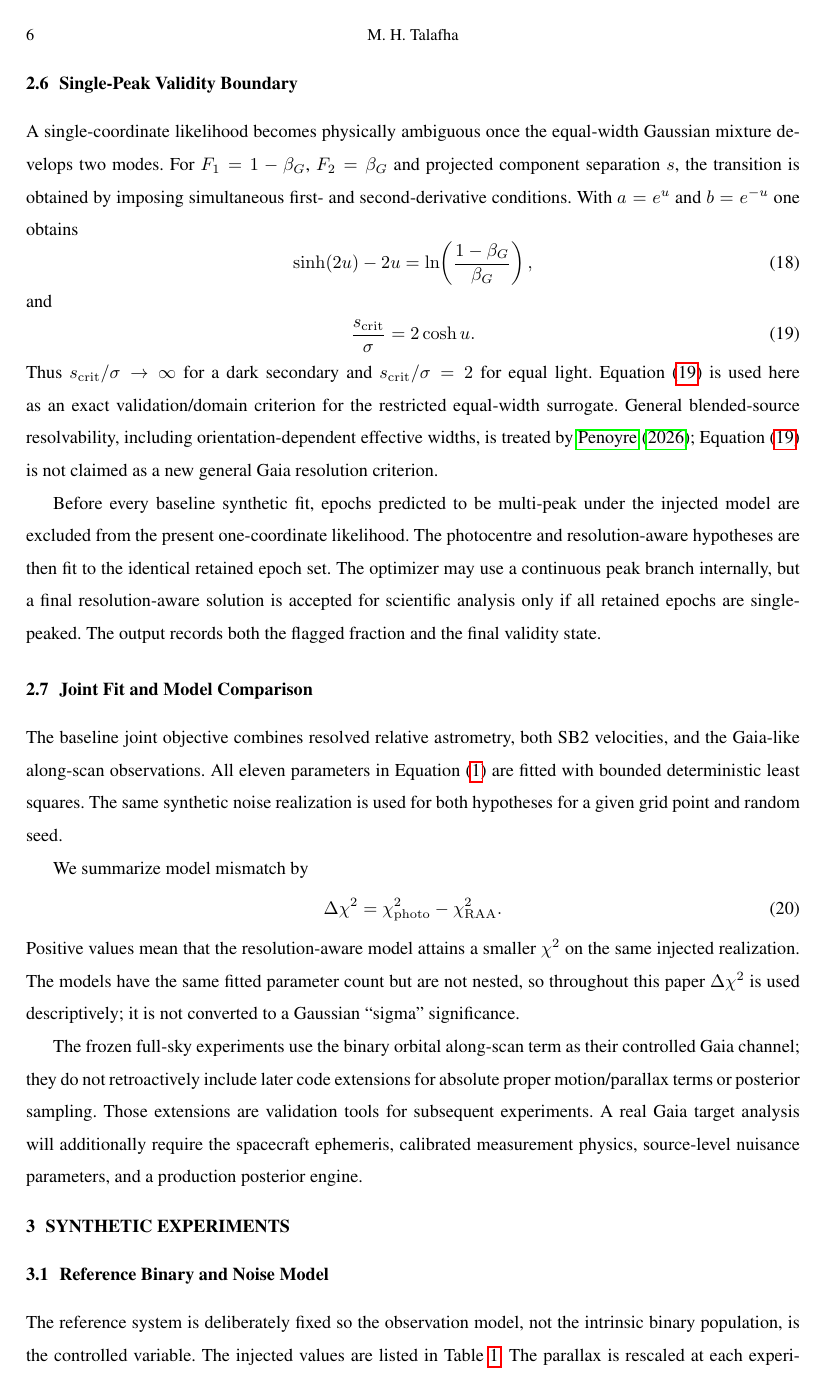
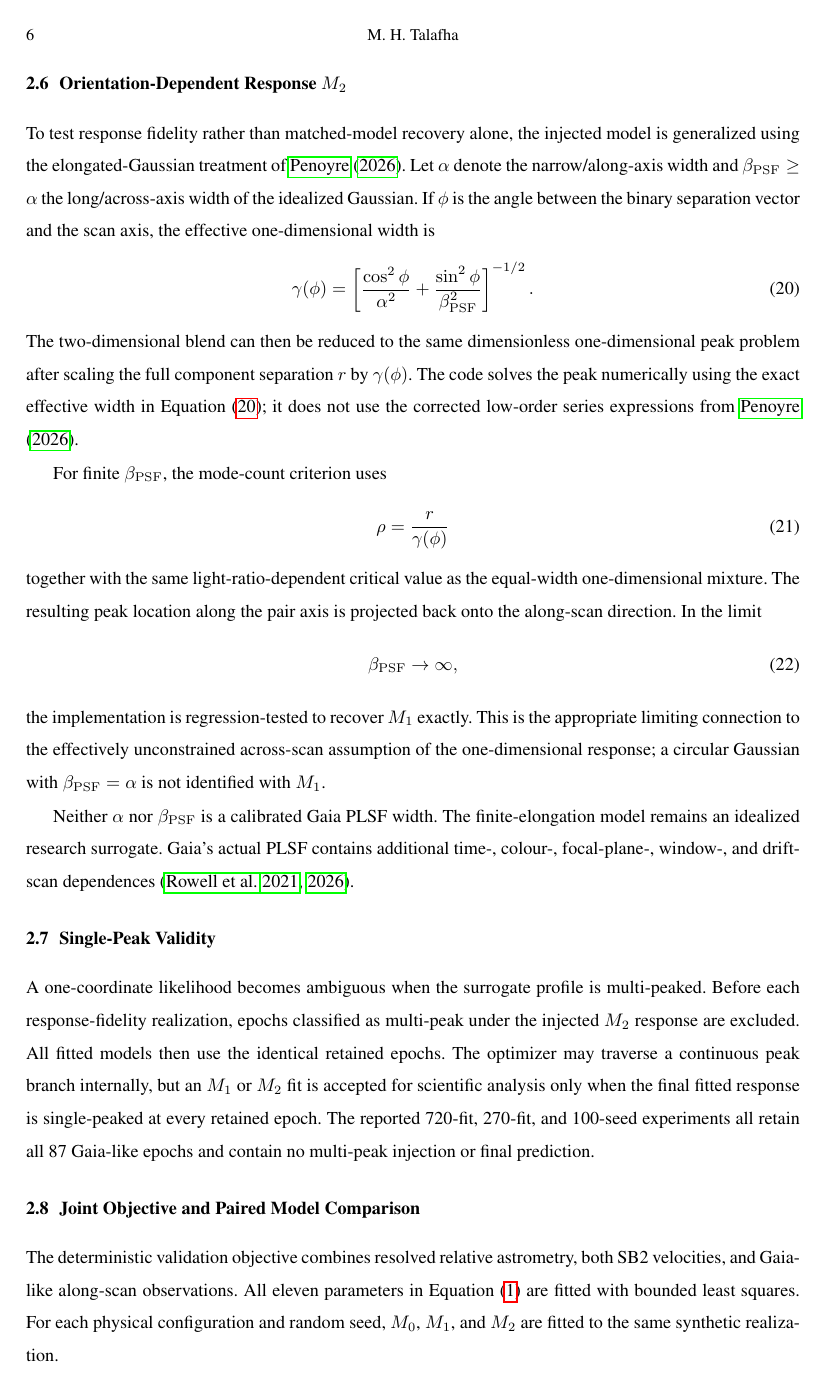
Before and after one commit to mtalafha90/RAA_Orbit_Model, a LaTeX paper (sample.tex, which reads manuscript/model.tex): page 6 of 18 before the commit and page 6 of 19 after it. Compiled offline with pdfLaTeX; a missing bibliography style is replaced by a similar one.

Commit message:
Replace baseline response section with the M0-M1-M2 measurement hierarchy

```diff
--- a/manuscript/model.tex
+++ b/manuscript/model.tex
@@ -103,27 +99,56 @@ The surrogate has two required limiting behaviours. As $|x_2-x_1|/\sigma\rightar
-\subsection{Single-Peak Validity Boundary}
-
-A single-coordinate likelihood becomes physically ambiguous once the equal-width Gaussian mixture develops two modes. For $F_1=1-\betag$, $F_2=\betag$ and projected component separation $s$, the transition is obtained by imposing simultaneous first- and second-derivative conditions. With $a=e^u$ and $b=e^{-u}$ one obtains
+The equal-width mixture has an exact single-to-double-mode boundary. For $F_1=1-\betag$, $F_2=\betag$ and projected separation $s$, the critical ratio follows from simultaneous first- and second-derivative conditions:
 \begin{equation}
 \sinh(2u)-2u=\ln\!\left(\frac{1-\betag}{\betag}\right),
 \end{equation}
-and
 \begin{equation}
-\frac{s_{\rm crit}}{\sigma}=2\cosh u.
+\frac{s_{\rm crit}}{\alpha}=2\cosh u.
 \label{eq:scrit}
 \end{equation}
-Thus $s_{\rm crit}/\sigma\rightarrow\infty$ for a dark secondary and $s_{\rm crit}/\sigma=2$ for equal light. Equation~(\ref{eq:scrit}) is used here as an exact validation/domain criterion for the restricted equal-width surrogate. General blended-source resolvability, including orientation-dependent effective widths, is treated by \citet{Penoyre2026}; Equation~(\ref{eq:scrit}) is not claimed as a new general Gaia resolution criterion.
+Equation~(\ref{eq:scrit}) is used only as a validity criterion for this restricted equal-width profile. It is not a calibrated Gaia angular-resolution threshold.
 
-Before every baseline synthetic fit, epochs predicted to be multi-peak under the injected model are excluded from the present one-coordinate likelihood. The photocentre and resolution-aware hypotheses are then fit to the identical retained epoch set. The optimizer may use a continuous peak branch internally, but a final resolution-aware solution is accepted for scientific analysis only if all retained epochs are single-peaked. The output records both the flagged fraction and the final validity state.
+\subsection{Orientation-Dependent Response $M_2$}
 
-\subsection{Joint Fit and Model Comparison}
+To test response fidelity rather than matched-model recovery alone, the injected model is generalized using the elongated-Gaussian treatment of \citet{Penoyre2026}. Let $\alpha$ denote the narrow/along-axis width and $\beta_{\rm PSF}\geq\alpha$ the long/across-axis width of the idealized Gaussian. If $\phi$ is the angle between the binary separation vector and the scan axis, the effective one-dimensional width is
+\begin{equation}
+\gamma(\phi)=
+\left[
+\frac{\cos^2\phi}{\alpha^2}
++\frac{\sin^2\phi}{\beta_{\rm PSF}^2}
+\right]^{-1/2}.
+\label{eq:gamma}
+\end{equation}
+The two-dimensional blend can then be reduced to the same dimensionless one-dimensional peak problem after scaling the full component separation $r$ by $\gamma(\phi)$. The code solves the peak numerically using the exact effective width in Equation~(\ref{eq:gamma}); it does not use the corrected low-order series expressions from \citet{Penoyre2026}.
 
-The baseline joint objective combines resolved relative astrometry, both SB2 velocities, and the Gaia-like along-scan observations. All eleven parameters in Equation~(\ref{eq:theta}) are fitted with bounded deterministic least squares. The same synthetic noise realization is used for both hypotheses for a given grid point and random seed.
+For finite $\beta_{\rm PSF}$, the mode-count criterion uses
+\begin{equation}
+\rho=\frac{r}{\gamma(\phi)}
+\end{equation}
+together with the same light-ratio-dependent critical value as the equal-width one-dimensional mixture. The resulting peak location along the pair axis is projected back onto the along-scan direction. In the limit
+\begin{equation}
+\beta_{\rm PSF}\rightarrow\infty,
+\end{equation}
+the implementation is regression-tested to recover $M_1$ exactly. This is the appropriate limiting connection to the effectively unconstrained across-scan assumption of the one-dimensional response; a circular Gaussian with $\beta_{\rm PSF}=\alpha$ is not identified with $M_1$.
 
-We summarize model mismatch by
+Neither $\alpha$ nor $\beta_{\rm PSF}$ is a calibrated Gaia PLSF width. The finite-elongation model remains an idealized research surrogate. Gaia's actual PLSF contains additional time-, colour-, focal-plane-, window-, and drift-scan dependences \citep{Rowell2021,Rowell2026}.
+
+\subsection{Single-Peak Validity}
+
+A one-coordinate likelihood becomes ambiguous when the surrogate profile is multi-peaked. Before each response-fidelity realization, epochs classified as multi-peak under the injected $M_2$ response are excluded. All fitted models then use the identical retained epochs. The optimizer may traverse a continuous peak branch internally, but an $M_1$ or $M_2$ fit is accepted for scientific analysis only when the final fitted response is single-peaked at every retained epoch. The reported 720-fit, 270-fit, and 100-seed experiments all retain all 87 Gaia-like epochs and contain no multi-peak injection or final prediction.
+
+\subsection{Joint Objective and Paired Model Comparison}
+
+The deterministic validation objective combines resolved relative astrometry, both SB2 velocities, and Gaia-like along-scan observations. All eleven parameters in Equation~(\ref{eq:theta}) are fitted with bounded least squares. For each physical configuration and random seed, $M_0$, $M_1$, and $M_2$ are fitted to the same synthetic realization.
+
+We use
+\begin{align}
+\Delta\chi^2_{0,2}&=\chi^2_{M_0}-\chi^2_{M_2},\\
+\Delta\chi^2_{1,2}&=\chi^2_{M_1}-\chi^2_{M_2}
+\end{align}
+as descriptive paired mismatch diagnostics. Positive values favor the more faithful $M_2$ response on the same data, but the models are not treated as nested and the differences are not converted to Gaussian detection significances.
+
+The primary scientific diagnostics are instead the fractional parameter biases,
 \begin{equation}
-\dchi=\chi^2_{\rm photo}-\chi^2_{\rm RAA}.
-\label{eq:dchi}
+\delta_x=\frac{\widehat{x}-x_{\rm true}}{x_{\rm true}},
+\label{eq:fracbias}
 \end{equation}
-Positive values mean that the resolution-aware model attains a smaller $\chi^2$ on the same injected realization. The models have the same fitted parameter count but are not nested, so throughout this paper $\dchi$ is used descriptively; it is not converted to a Gaussian ``sigma'' significance.
-
-The frozen full-sky experiments use the binary orbital along-scan term as their controlled Gaia channel; they do not retroactively include later code extensions for absolute proper motion/parallax terms or posterior sampling. Those extensions are validation tools for subsequent experiments. A real Gaia target analysis will additionally require the spacecraft ephemeris, calibrated measurement physics, source-level nuisance parameters, and a production posterior engine.
+especially for $M_1$, $M_2$, $\varpi$, and $\betag$. The current study uses deterministic fits to isolate response-model bias. Posterior coverage is intentionally deferred until this hierarchy is established.
```
Also changed, not shown: manuscript/model.tex (28 more changed lines).
